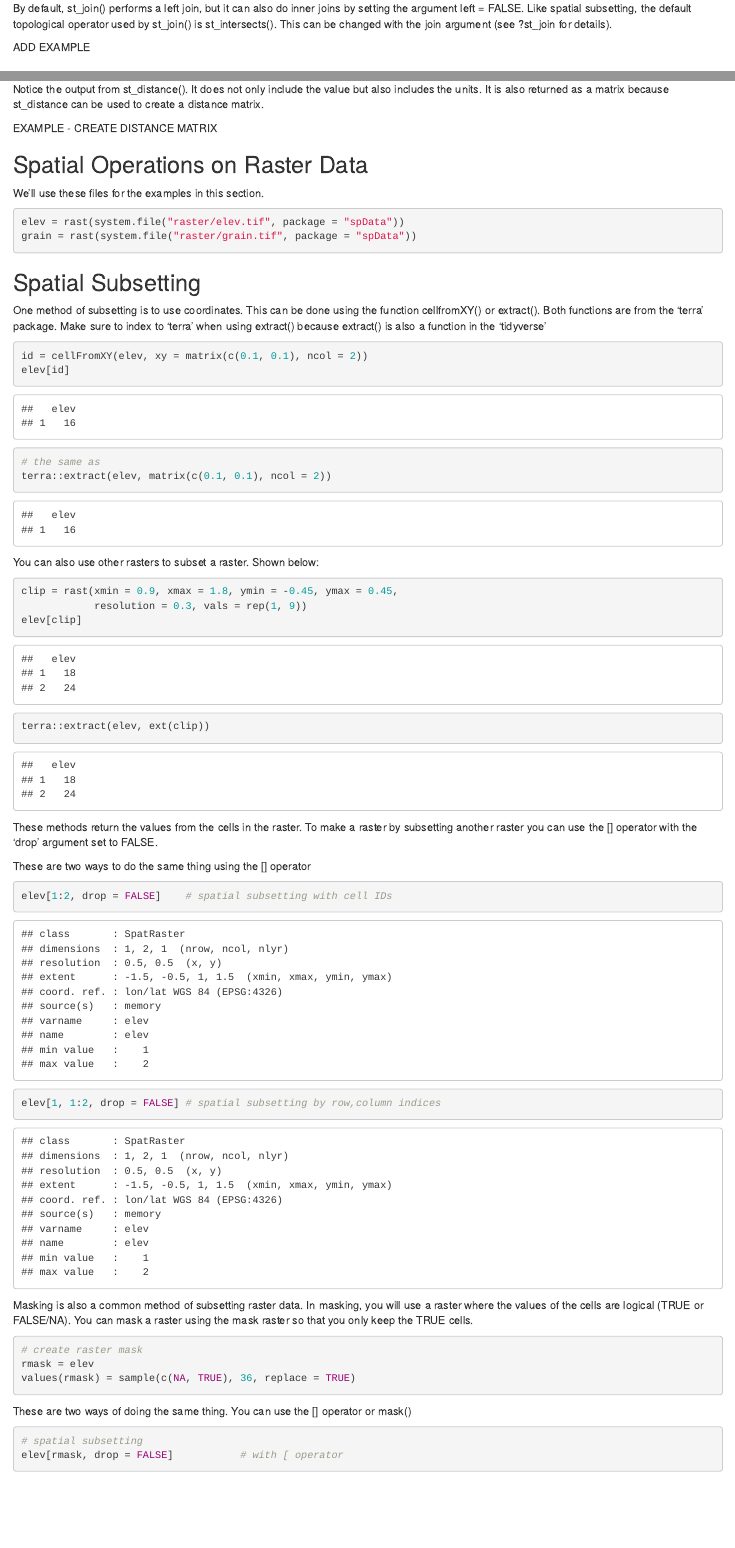
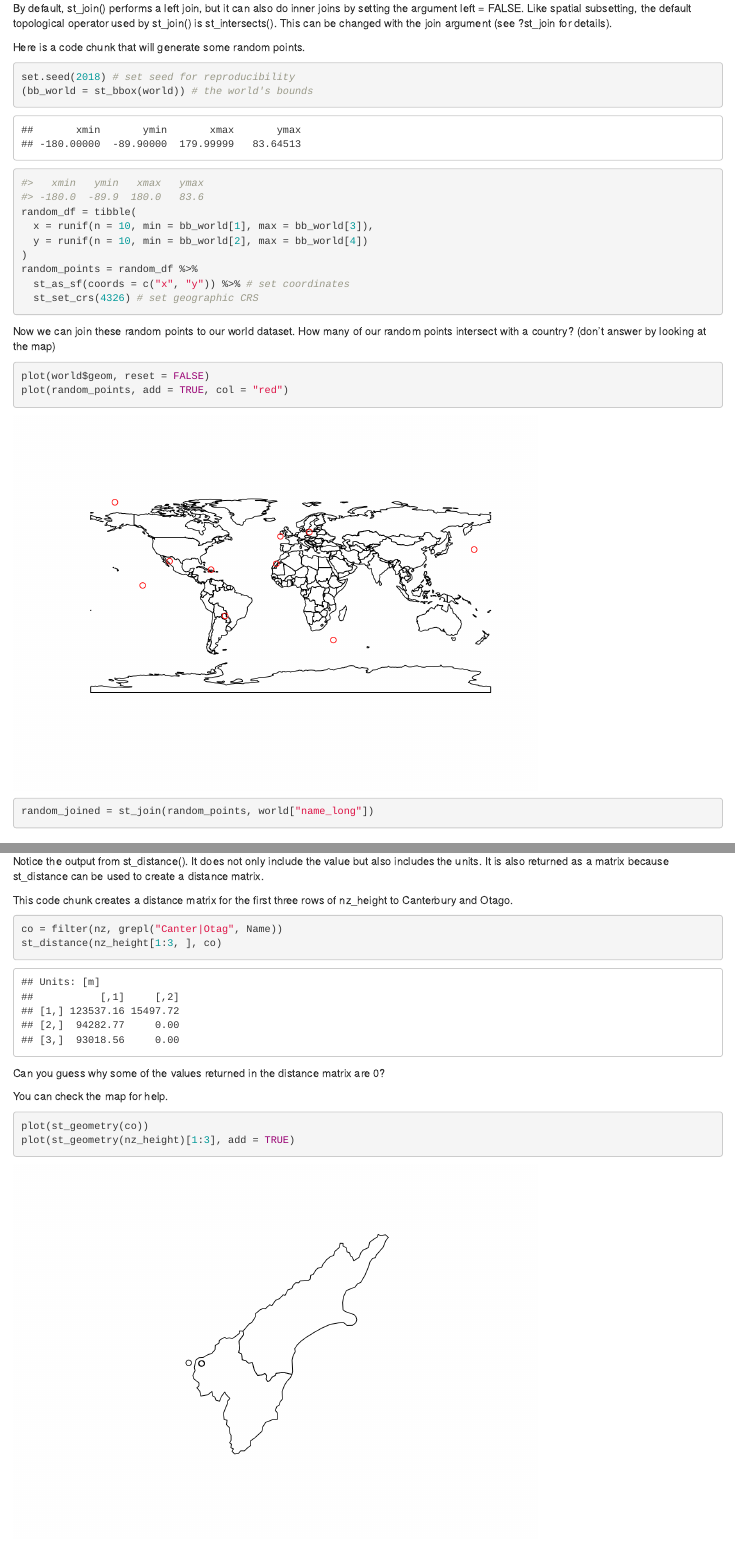
Before and after one commit to dcsuh/mappingInR, an R Markdown document (section_C.Rmd): the page in a window 1100 px wide, from 2580 px down before the commit and from 2610 px down after it, so that both start at the same text, and a second part further down, joined at a grey line. Rendered offline with R 4.5, knitr and Pandoc, with nearby package versions; code that draws random numbers runs with fixed seeds of ours; some code elsewhere in the file could not run offline.

Commit message:
update text

````diff
--- a/section_C.Rmd
+++ b/section_C.Rmd
@@ -90,4 +90,24 @@ Joining two non-spatial datasets relies on a shared variable. Spatial data joini
 
 By default, st_join() performs a left join, but it can also do inner joins by setting the argument left = FALSE. Like spatial subsetting, the default topological operator used by st_join() is st_intersects(). This can be changed with the join argument (see ?st_join for details).
 
-ADD EXAMPLE
+Here is a code chunk that will generate some random points.
+```{r}
+set.seed(2018) # set seed for reproducibility
+(bb_world = st_bbox(world)) # the world's bounds
+#>   xmin   ymin   xmax   ymax
+#> -180.0  -89.9  180.0   83.6
+random_df = tibble(
+  x = runif(n = 10, min = bb_world[1], max = bb_world[3]),
+  y = runif(n = 10, min = bb_world[2], max = bb_world[4])
+)
+random_points = random_df %>%
+  st_as_sf(coords = c("x", "y")) %>% # set coordinates
+  st_set_crs(4326) # set geographic CRS
+```
+
+Now we can join these random points to our world dataset. How many of our random points intersect with a country? (don't answer by looking at the map)
+```{r}
+plot(world$geom, reset = FALSE)
+plot(random_points, add = TRUE, col = "red")
+
+random_joined = st_join(random_points, world["name_long"])
@@ -130,8 +159,19 @@ st_distance(nz_heighest, canterbury_centroid)
 
 Notice the output from st_distance(). It does not only include the value but also includes the units. It is also returned as a matrix because st_distance can be used to create a distance matrix.
 
-EXAMPLE - CREATE DISTANCE MATRIX
+This code chunk creates a distance matrix for the first three rows of nz_height to Canterbury and Otago.
+```{r}
+co = filter(nz, grepl("Canter|Otag", Name))
+st_distance(nz_height[1:3, ], co)
+```
 
+Can you guess why some of the values returned in the distance matrix are 0?
+
+You can check the map for help.
+```{r}
+plot(st_geometry(co))
+plot(st_geometry(nz_height)[1:3], add = TRUE)
+```
 
 
 ## Spatial Operations on Raster Data
````
Also changed, not shown: section_C.html, section_C.Rmd (29 more changed lines).
